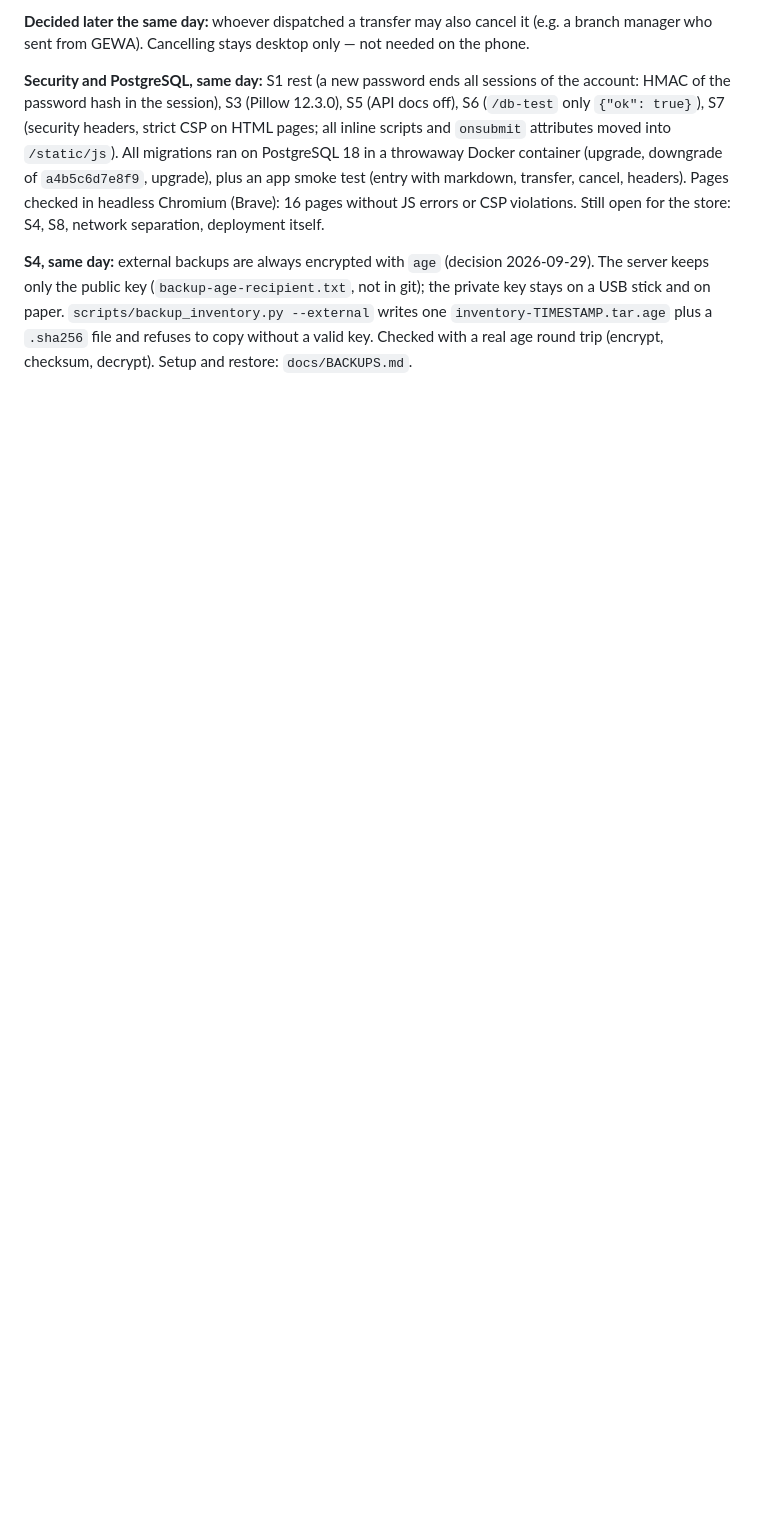
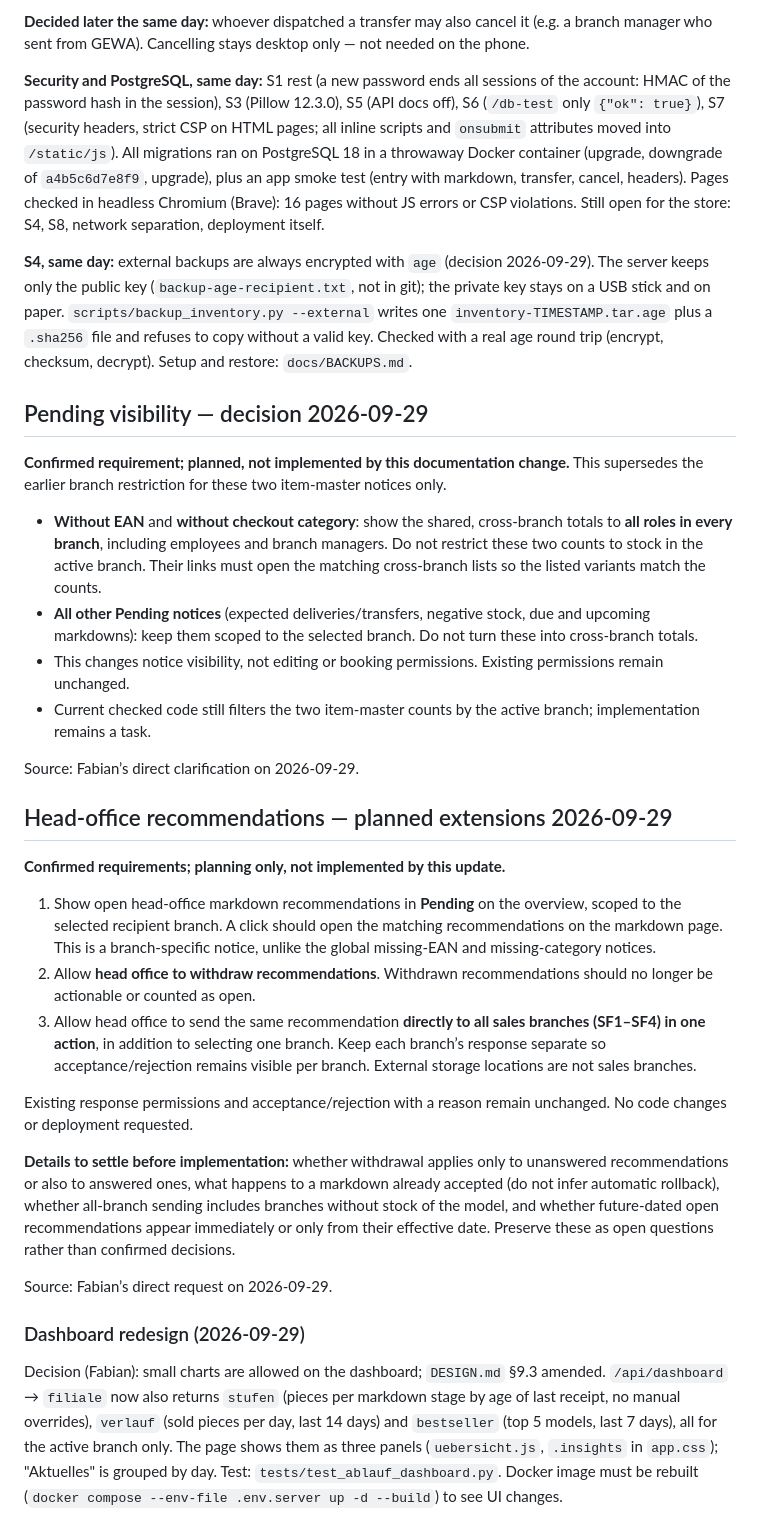
Before and after one commit to FreaXz03/sportfabrik-inventory, a Markdown page: docs/projekt-kontext.md, the part around the change. GitHub-like rendering; blank space fills up the shorter version.

Commit message:
Docs: status and notes incl. dashboard redesign (2026-09-29)
Co-Authored-By: Claude Sonnet 5.5 <noreply@anthropic.com>

```diff
--- a/docs/projekt-kontext.md
+++ b/docs/projekt-kontext.md
@@ -1429,3 +1429,32 @@ stick and on paper. `scripts/backup_inventory.py --external` writes one
 `inventory-TIMESTAMP.tar.age` plus a `.sha256` file and refuses to copy
 without a valid key. Checked with a real age round trip (encrypt, checksum,
 decrypt). Setup and restore: `docs/BACKUPS.md`.
+
+## Pending visibility — decision 2026-09-29
+
+**Confirmed requirement; planned, not implemented by this documentation change.** This supersedes the earlier branch restriction for these two item-master notices only.
+
+- **Without EAN** and **without checkout category**: show the shared, cross-branch totals to **all roles in every branch**, including employees and branch managers. Do not restrict these two counts to stock in the active branch. Their links must open the matching cross-branch lists so the listed variants match the counts.
+- **All other Pending notices** (expected deliveries/transfers, negative stock, due and upcoming markdowns): keep them scoped to the selected branch. Do not turn these into cross-branch totals.
+- This changes notice visibility, not editing or booking permissions. Existing permissions remain unchanged.
+- Current checked code still filters the two item-master counts by the active branch; implementation remains a task.
+
+Source: Fabian’s direct clarification on 2026-09-29.
+
+## Head-office recommendations — planned extensions 2026-09-29
+
+**Confirmed requirements; planning only, not implemented by this update.**
+
+1. Show open head-office markdown recommendations in **Pending** on the overview, scoped to the selected recipient branch. A click should open the matching recommendations on the markdown page. This is a branch-specific notice, unlike the global missing-EAN and missing-category notices.
+2. Allow **head office to withdraw recommendations**. Withdrawn recommendations should no longer be actionable or counted as open.
+3. Allow head office to send the same recommendation **directly to all sales branches (SF1–SF4) in one action**, in addition to selecting one branch. Keep each branch’s response separate so acceptance/rejection remains visible per branch. External storage locations are not sales branches.
+
+Existing response permissions and acceptance/rejection with a reason remain unchanged. No code changes or deployment requested.
+
+**Details to settle before implementation:** whether withdrawal applies only to unanswered recommendations or also to answered ones, what happens to a markdown already accepted (do not infer automatic rollback), whether all-branch sending includes branches without stock of the model, and whether future-dated open recommendations appear immediately or only from their effective date. Preserve these as open questions rather than confirmed decisions.
+
+Source: Fabian’s direct request on 2026-09-29.
+
+### Dashboard redesign (2026-09-29)
+
+Decision (Fabian): small charts are allowed on the dashboard; `DESIGN.md` §9.3 amended. `/api/dashboard` → `filiale` now also returns `stufen` (pieces per markdown stage by age of last receipt, no manual overrides), `verlauf` (sold pieces per day, last 14 days) and `bestseller` (top 5 models, last 7 days), all for the active branch only. The page shows them as three panels (`uebersicht.js`, `.insights` in `app.css`); "Aktuelles" is grouped by day. Test: `tests/test_ablauf_dashboard.py`. Docker image must be rebuilt (`docker compose --env-file .env.server up -d --build`) to see UI changes.
```
Also changed, not shown: docs/start.md (+9 -1 lines).
